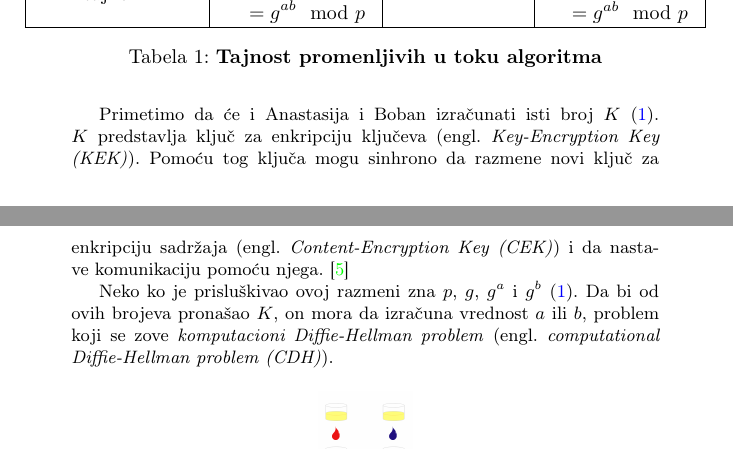
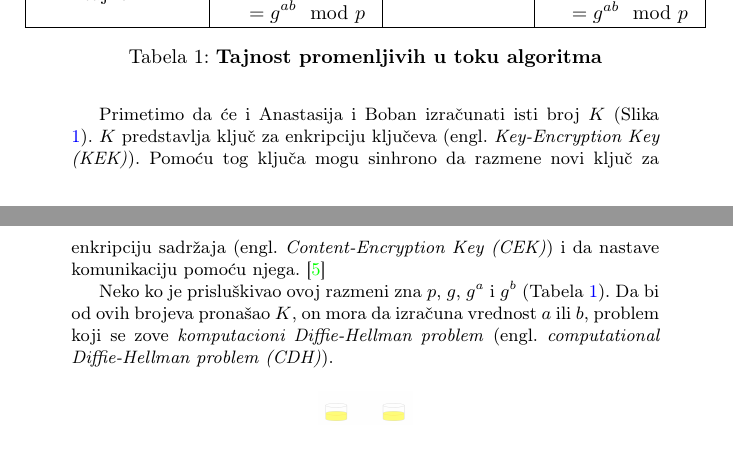
Before and after one commit to DunjaMilenkovic/6_TNP2022, a LaTeX document (6_JanevskaMilenkovićNikolićVuković.tex): two parts of pages 3 and 4 of 9, joined at a grey line, cut so that both start at the same text. Compiled offline with pdfLaTeX.

Commit message:
Dodaj "Slika" i "Tabela" uz reference
Pre je samo pisalo (1), sada piše (Tabela 1) i (Slika 1)

```diff
--- a/6_JanevskaMilenkovićNikolićVuković.tex
+++ b/6_JanevskaMilenkovićNikolićVuković.tex
@@ -150,12 +150,12 @@ Recimo da Anastasija i Boban žele da razmene ključeve.
     \end{center}
 \end{table}
 
-Primetimo da će i Anastasija i Boban izračunati isti broj $K$ (\ref{slika:boje}).
+Primetimo da će i Anastasija i Boban izračunati isti broj $K$ (Slika \ref{slika:boje}).
 $K$ predstavlja ključ za enkripciju ključeva (engl. \emph{Key-Encryption Key (KEK)}).
 Pomoću tog ključa mogu sinhrono da razmene novi ključ za enkripciju sadržaja
 (engl. \emph{Content-Encryption Key (CEK)}) i da nastave komunikaciju pomoću njega. \cite{dhstandard}
 
-Neko ko je prisluškivao ovoj razmeni zna $p$, $g$, $g^a$ i $g^b$ (\ref{table:tajnost_promenljivih}).
+Neko ko je prisluškivao ovoj razmeni zna $p$, $g$, $g^a$ i $g^b$ (Tabela \ref{table:tajnost_promenljivih}).
 Da bi od ovih brojeva pronašao $K$, on mora da izračuna vrednost $a$ ili $b$,
 problem koji se zove \emph{komputacioni Diffie-Hellman problem} (engl. \emph{computational Diffie-Hellman problem (CDH)}).
 
```
Also changed, not shown: 6_JanevskaMilenkovićNikolićVuković.pdf.
